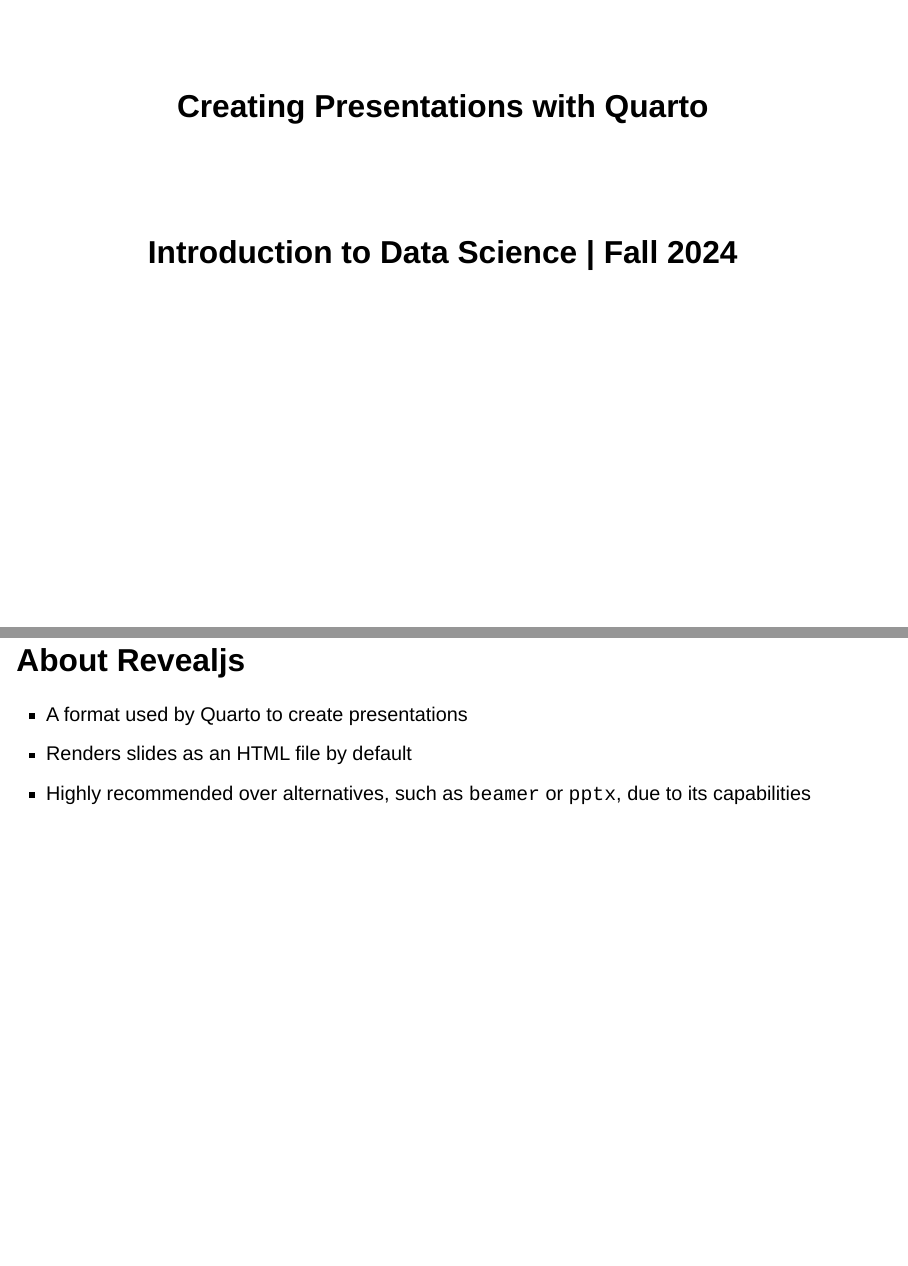
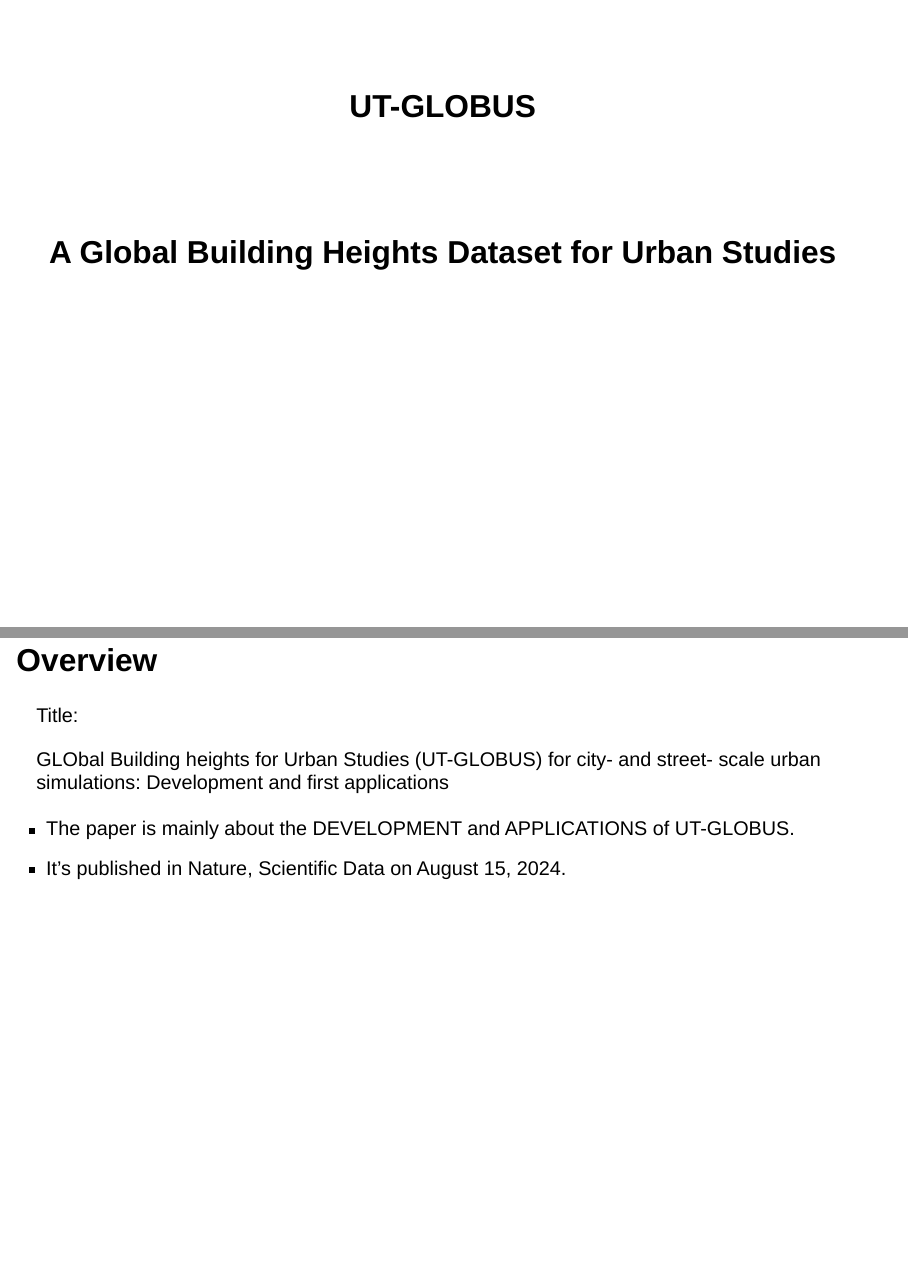
Before and after one commit to sw24f/seminar-presentation-az-serein, a Quarto document (Xingye.Zhang_Pre_UT-GLOBUS.qmd): pages 1 and 2 of 32 before the commit and pages 1 and 2 of 33 after it, joined at a grey line. Rendered offline with R 4.5, knitr and Pandoc in place of Quarto, with nearby package versions; drawn as Slidy slides in place of the format the file asks for.

Commit message:
edited Overview and What is UT-GLOBUS

```diff
--- a/Xingye.Zhang_Pre_UT-GLOBUS.qmd
+++ b/Xingye.Zhang_Pre_UT-GLOBUS.qmd
@@ -1,6 +1,6 @@
 ---
-title: "Creating Presentations with Quarto"
-subtitle: "Introduction to Data Science | Fall 2024"
+title: "UT-GLOBUS"
+subtitle: "A Global Building Heights Dataset for Urban Studies"
 format:
     revealjs:
         slide-number: true
@@ -8,7 +8,11 @@
         theme: default
 ---
 
-## About Revealjs
+## Overview
 
-- A format used by Quarto to create presentations
-- Renders slides as an HTML file by default
+Title:
+
+GLObal Building heights for Urban Studies (UT-GLOBUS) for city- and street- scale urban simulations: Development and first applications
+
+- The paper is mainly about the DEVELOPMENT and APPLICATIONS of UT-GLOBUS.
+- It's published in Nature, Scientific Data on August 15, 2024.
```
Also changed, not shown: Xingye.Zhang_Pre_UT-GLOBUS.qmd (8 more changed lines).
